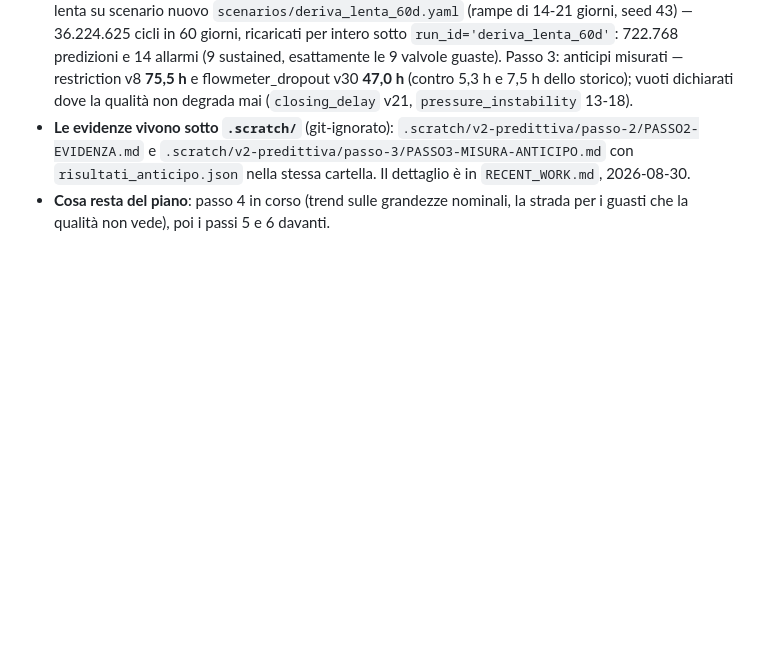
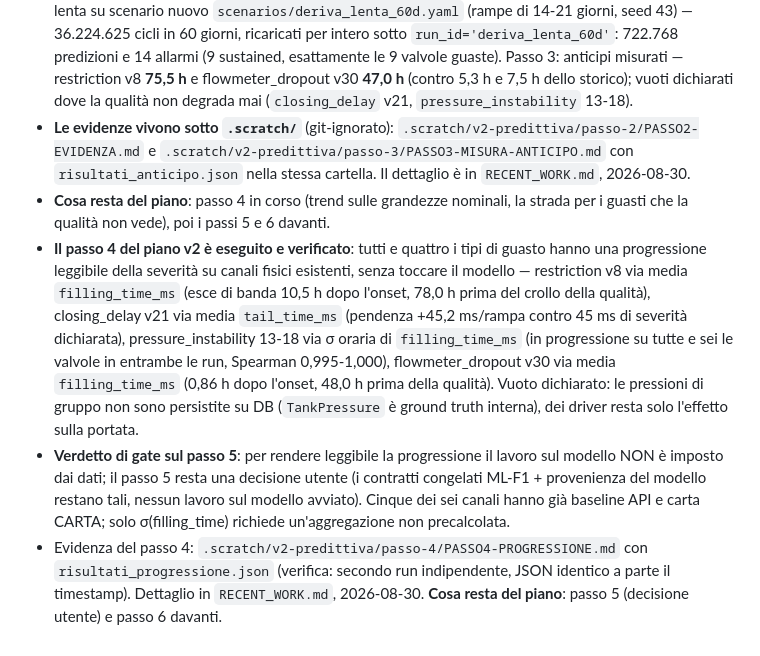
Before and after one commit to RazAndAlex/FillerStack, a Markdown page: .project/STATE.md, the part around the change. Drawn GitHub-style; blank space fills up the shorter version.

```diff
--- a/.project/STATE.md
+++ b/.project/STATE.md
@@ -694,3 +694,26 @@ avviato il 21 agosto. Non c'entra col lanciatore e non viene toccato.
   `RECENT_WORK.md`, 2026-08-30.
 - **Cosa resta del piano**: passo 4 in corso (trend sulle grandezze nominali,
   la strada per i guasti che la qualità non vede), poi i passi 5 e 6 davanti.
+- **Il passo 4 del piano v2 è eseguito e verificato**: tutti e quattro i tipi
+  di guasto hanno una progressione leggibile della severità su canali fisici
+  esistenti, senza toccare il modello — restriction v8 via media
+  `filling_time_ms` (esce di banda 10,5 h dopo l'onset, 78,0 h prima del
+  crollo della qualità), closing_delay v21 via media `tail_time_ms` (pendenza
+  +45,2 ms/rampa contro 45 ms di severità dichiarata), pressure_instability
+  13-18 via σ oraria di `filling_time_ms` (in progressione su tutte e sei le
+  valvole in entrambe le run, Spearman 0,995-1,000), flowmeter_dropout v30 via
+  media `filling_time_ms` (0,86 h dopo l'onset, 48,0 h prima della qualità).
+  Vuoto dichiarato: le pressioni di gruppo non sono persistite su DB
+  (`TankPressure` è ground truth interna), dei driver resta solo l'effetto
+  sulla portata.
+- **Verdetto di gate sul passo 5**: per rendere leggibile la progressione il
+  lavoro sul modello NON è imposto dai dati; il passo 5 resta una decisione
+  utente (i contratti congelati ML-F1 + provenienza del modello restano tali,
+  nessun lavoro sul modello avviato). Cinque dei sei canali hanno già baseline
+  API e carta CARTA; solo σ(filling_time) richiede un'aggregazione non
+  precalcolata.
+- Evidenza del passo 4: `.scratch/v2-predittiva/passo-4/PASSO4-PROGRESSIONE.md`
+  con `risultati_progressione.json` (verifica: secondo run indipendente,
+  JSON identico a parte il timestamp). Dettaglio in `RECENT_WORK.md`,
+  2026-08-30. **Cosa resta del piano**: passo 5 (decisione utente) e passo 6
+  davanti.
```
Also changed, not shown: .project/OPEN_QUESTIONS.md (+10 -0 lines), .project/RECENT_WORK.md (+47 -0 lines).
